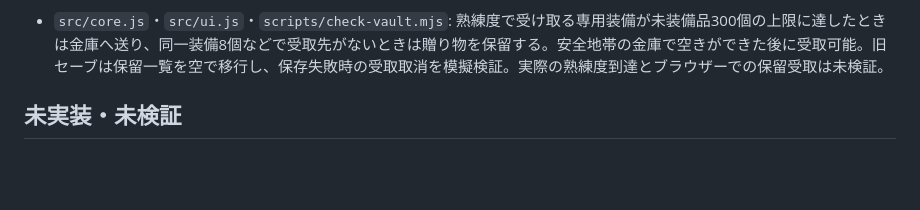
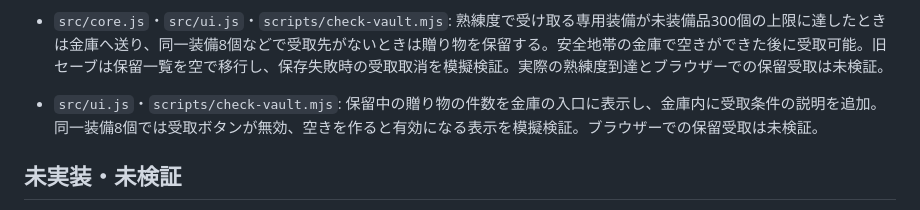
Before and after one commit to Yoshi2026s/toplivermichi-kyushu, a Markdown page: docs/UPDATE_PROGRESS.md, the part around the change. Drawn GitHub-style; blank space fills up the shorter version.

Commit message:
Show pending gifts in item vault and verify claim availability

```diff
--- a/docs/UPDATE_PROGRESS.md
+++ b/docs/UPDATE_PROGRESS.md
@@ -95,6 +95,7 @@
 - `src/core.js`・`src/ui.js`・`scripts/check-vault.mjs`・`scripts/check-shop.mjs`: 未装備品を道具と共通の999個金庫へ手動で預入・引出できるようにした。装備中の分は預けられず、金庫内の同一装備数を含め8個、引出後の未装備品300個を確認する。検索・分類・確認・保存失敗時の巻戻し、旧セーブ形式の受入を模擬検証。満杯時の報酬装備の扱いと実機の保存失敗は未検証。
 - `src/ui.js`・`scripts/check-vault.mjs`: ローカルブラウザーで新規開始から金庫を開き、未装備の配信マイク1個を預入・引出。未装備品12→11→12個、金庫0→1→0個と保存済み表示を確認。数量1個のとき重複する「最大」ボタン、金庫操作後に分類が解除される点、道具だけを指す入口文言を修正。旧セーブ実データ・スマートフォン実機は未検証。
 - `src/core.js`・`src/ui.js`・`scripts/check-vault.mjs`: 熟練度で受け取る専用装備が未装備品300個の上限に達したときは金庫へ送り、同一装備8個などで受取先がないときは贈り物を保留する。安全地帯の金庫で空きができた後に受取可能。旧セーブは保留一覧を空で移行し、保存失敗時の受取取消を模擬検証。実際の熟練度到達とブラウザーでの保留受取は未検証。
+- `src/ui.js`・`scripts/check-vault.mjs`: 保留中の贈り物の件数を金庫の入口に表示し、金庫内に受取条件の説明を追加。同一装備8個では受取ボタンが無効、空きを作ると有効になる表示を模擬検証。ブラウザーでの保留受取は未検証。
 
 ## 未実装・未検証
 
```
